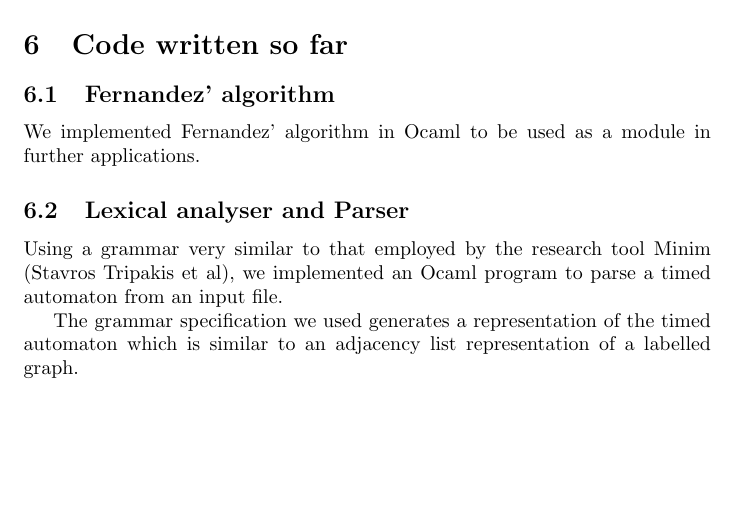
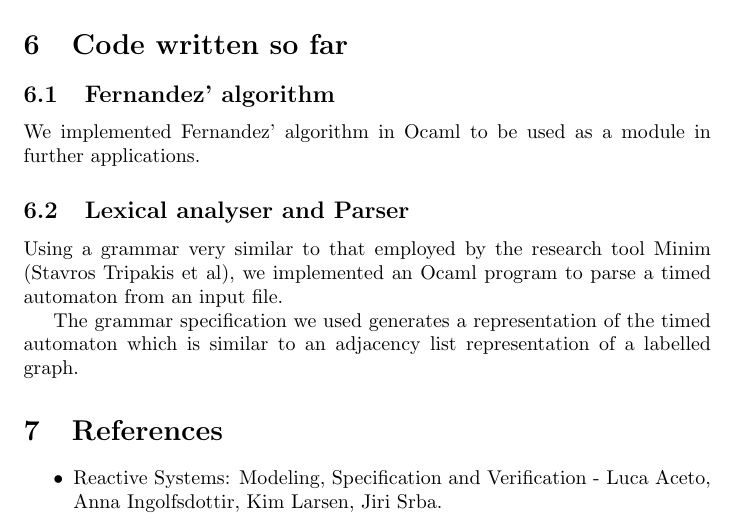
Before and after one commit to sguha100/bachelor-thesis, a LaTeX paper (semester-1-report/report.tex): part of page 8 of 8, cut so that both start at the same text, the shorter picture padded with empty space. Compiled offline with pdfLaTeX.

Commit message:
Added references.

```diff
--- a/semester-1-report/report.tex
+++ b/semester-1-report/report.tex
@@ -414,4 +414,11 @@ The grammar specification we used generates a representation of the
 timed automaton which is similar to an adjacency list representation
 of a labelled graph.
 
+\section{References}
+
+\begin{itemize}
+\item Reactive Systems: Modeling, Specification and Verification -
+  Luca Aceto, Anna Ingolfsdottir, Kim Larsen, Jiri Srba.
+\end{itemize}
+
 \end{document}
```
Also changed, not shown: semester-1-report/report.pdf.
